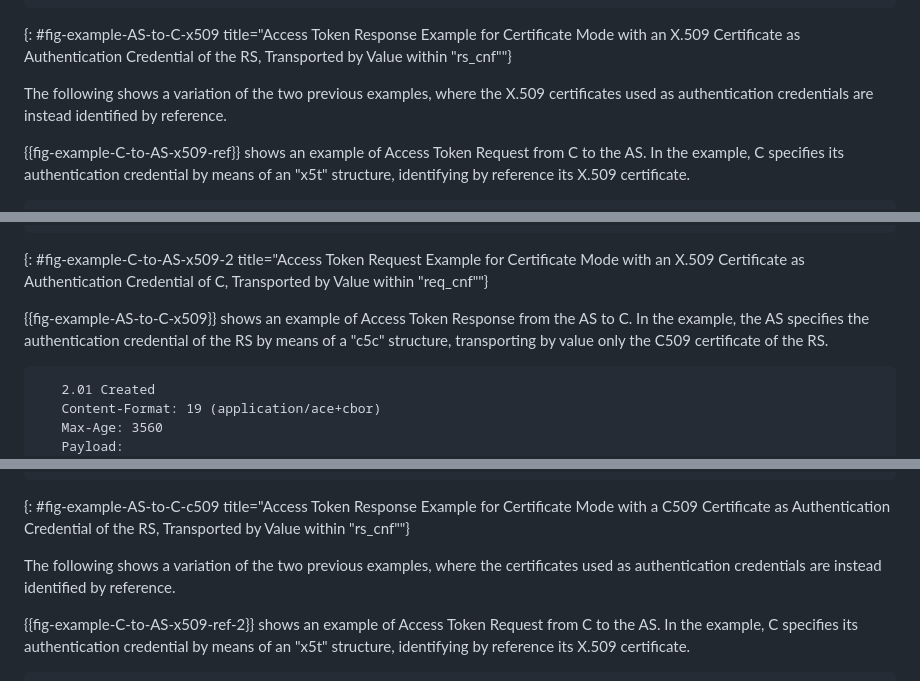
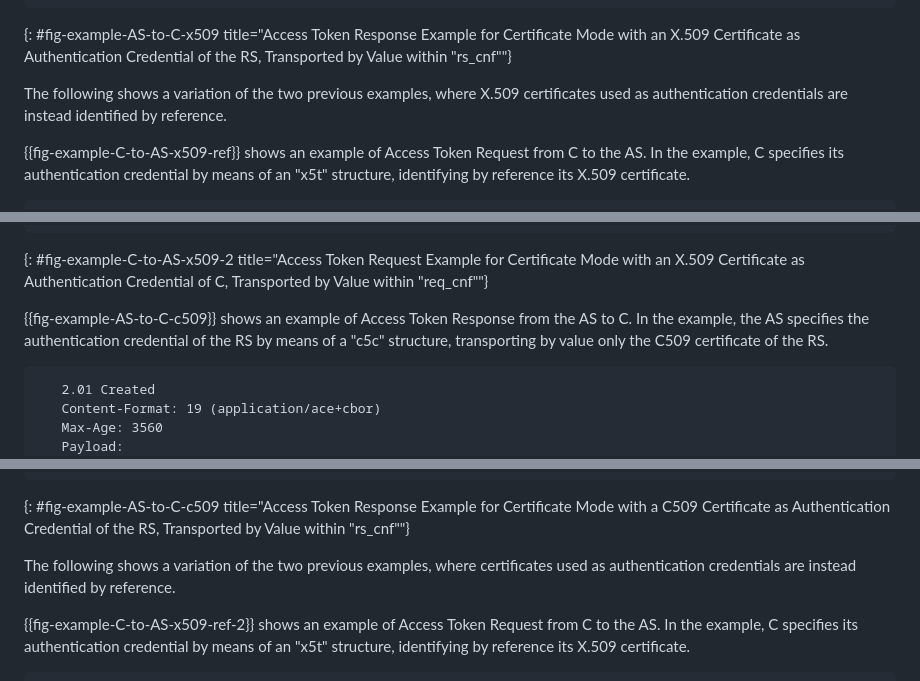
Before and after one commit to ace-wg/ace-authcred-dtls-profile, a Markdown page: draft-ietf-ace-authcred-dtls-profile.md, 3 parts joined by grey strips. GitHub-like rendering.

Commit message:
Editorial

```diff
--- a/draft-ietf-ace-authcred-dtls-profile.md
+++ b/draft-ietf-ace-authcred-dtls-profile.md
@@ -421,7 +421,7 @@ Finally, one of the two authentication credentials can be a public key certifica
 ~~~~~~~~~~~
 {: #fig-example-AS-to-C-x509 title="Access Token Response Example for Certificate Mode with an X.509 Certificate as Authentication Credential of the RS, Transported by Value within \"rs_cnf\""}
 
-The following shows a variation of the two previous examples, where the X.509 certificates used as authentication credentials are instead identified by reference.
+The following shows a variation of the two previous examples, where X.509 certificates used as authentication credentials are instead identified by reference.
 
 {{fig-example-C-to-AS-x509-ref}} shows an example of Access Token Request from C to the AS. In the example, C specifies its authentication credential by means of an "x5t" structure, identifying by reference its X.509 certificate.
 
@@ -573,7 +573,7 @@ This section provides additional examples where, within the same ACE execution w
 ~~~~~~~~~~~
 {: #fig-example-C-to-AS-x509-2 title="Access Token Request Example for Certificate Mode with an X.509 Certificate as Authentication Credential of C, Transported by Value within \"req_cnf\""}
 
-{{fig-example-AS-to-C-x509}} shows an example of Access Token Response from the AS to C. In the example, the AS specifies the authentication credential of the RS by means of a "c5c" structure, transporting by value only the C509 certificate of the RS.
+{{fig-example-AS-to-C-c509}} shows an example of Access Token Response from the AS to C. In the example, the AS specifies the authentication credential of the RS by means of a "c5c" structure, transporting by value only the C509 certificate of the RS.
 
 ~~~~~~~~~~~
    2.01 Created
@@ -607,7 +607,7 @@ This section provides additional examples where, within the same ACE execution w
 ~~~~~~~~~~~
 {: #fig-example-AS-to-C-c509 title="Access Token Response Example for Certificate Mode with a C509 Certificate as Authentication Credential of the RS, Transported by Value within \"rs_cnf\""}
 
-The following shows a variation of the two previous examples, where the certificates used as authentication credentials are instead identified by reference.
+The following shows a variation of the two previous examples, where certificates used as authentication credentials are instead identified by reference.
 
 {{fig-example-C-to-AS-x509-ref-2}} shows an example of Access Token Request from C to the AS. In the example, C specifies its authentication credential by means of an "x5t" structure, identifying by reference its X.509 certificate.
 
```
